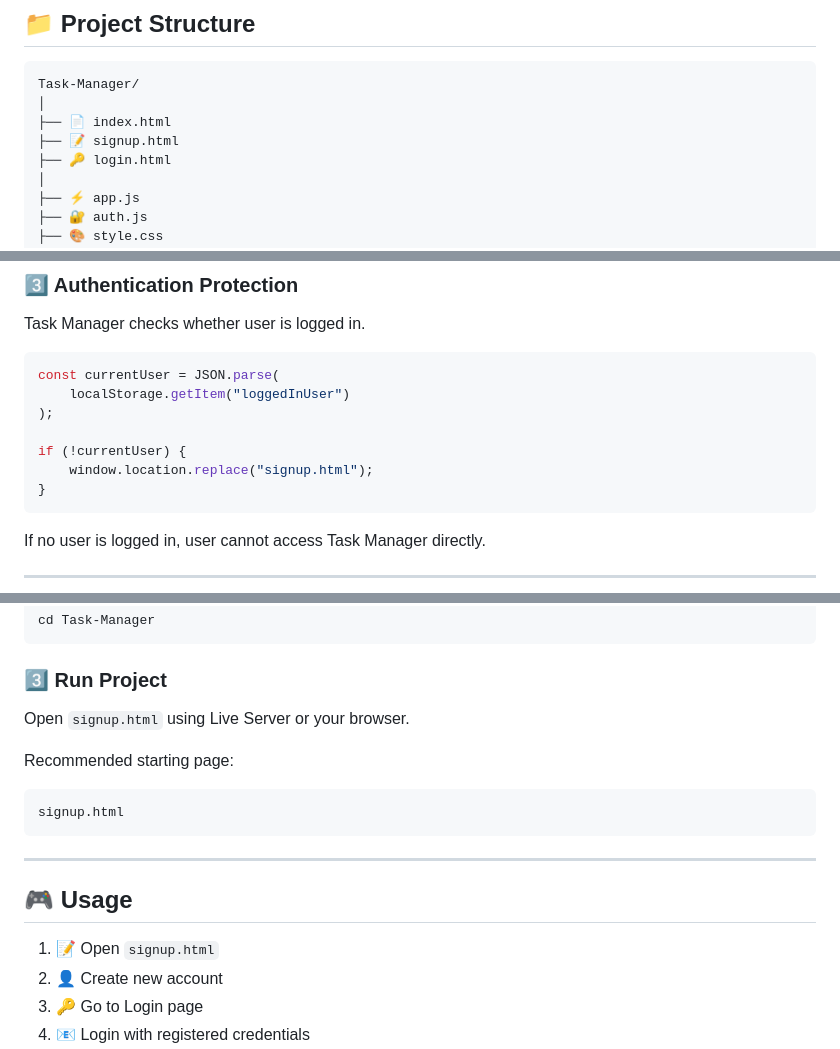
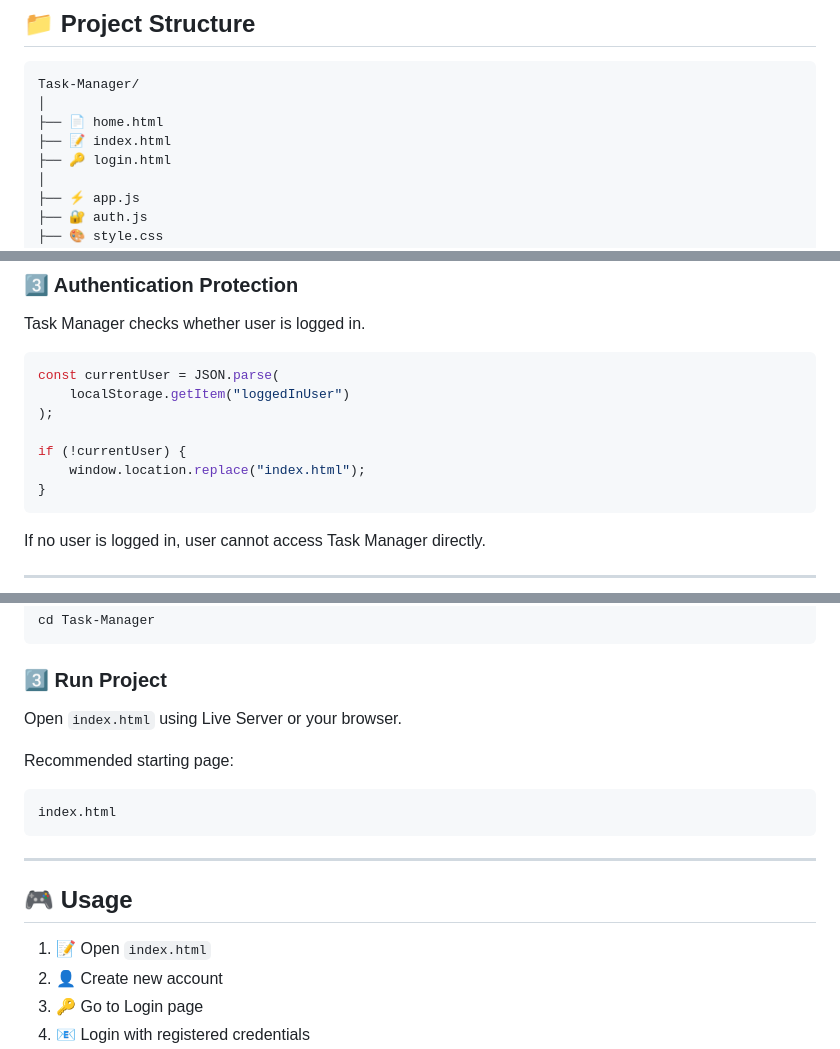
Before and after one commit to Wasayullah/Task-Manager, a Markdown page: README.md, 3 parts joined by grey strips. Drawn GitHub-style.

Commit message:
Change references from signup.html to index.html
Updated the README to reflect changes in HTML file structure and usage instructions.

````diff
--- a/README.md
+++ b/README.md
@@ -88,8 +88,8 @@ This prevents different users from seeing each other's tasks while using the sam
 ```text
 Task-Manager/
 │
-├── 📄 index.html
-├── 📝 signup.html
+├── 📄 home.html
+├── 📝 index.html
 ├── 🔑 login.html
 │
 ├── ⚡ app.js
@@ -155,7 +155,7 @@ const currentUser = JSON.parse(
 );
 
 if (!currentUser) {
-    window.location.replace("signup.html");
+    window.location.replace("index.html");
 }
 ```
 
@@ -307,19 +307,19 @@ cd Task-Manager
 
 ### 3️⃣ Run Project
 
-Open `signup.html` using Live Server or your browser.
+Open `index.html` using Live Server or your browser.
 
 Recommended starting page:
 
 ```text
-signup.html
+index.html
 ```
 
 ---
 
 ## 🎮 Usage
 
-1. 📝 Open `signup.html`
+1. 📝 Open `index.html`
 2. 👤 Create new account
 3. 🔑 Go to Login page
 4. 📧 Login with registered credentials
````
